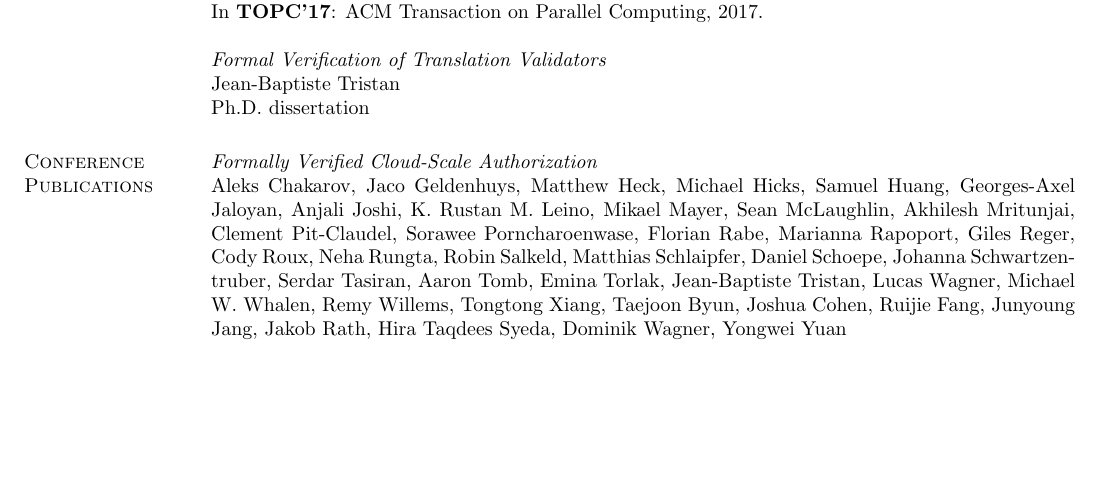
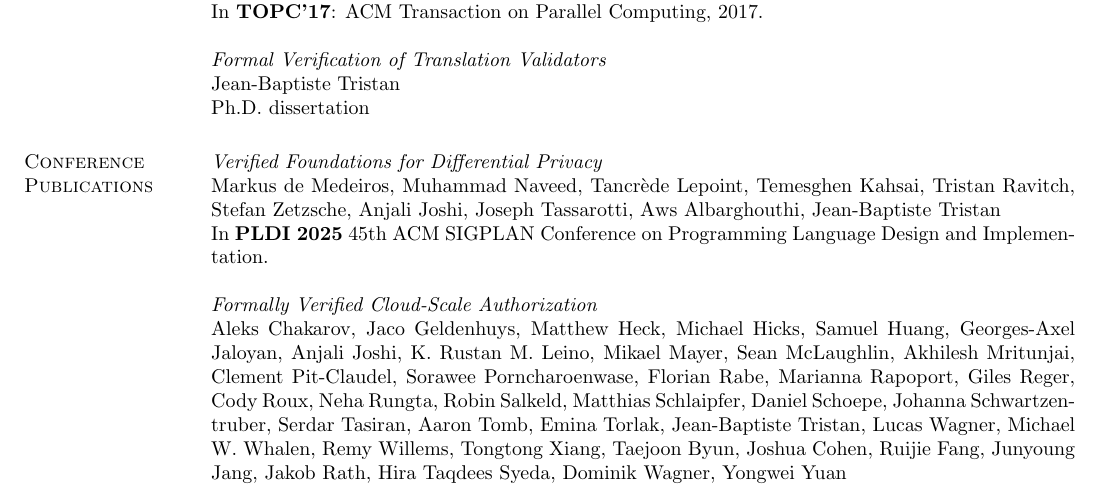
Before and after one commit to jtristan/jtristan.github.io, a LaTeX CV (cv/cv.tex): part of page 7 of 11, cut so that both start at the same text, the shorter picture padded with empty space. Compiled offline with pdfLaTeX; the source files are stored in an older character set and shown here as Unicode.

Commit message:
Updated CV

```diff
--- a/cv/cv.tex
+++ b/cv/cv.tex
@@ -360,6 +360,10 @@
 
 \section{\sc Conference Publications}
 
+\emph{Verified Foundations for Differential Privacy}\\
+Markus de Medeiros, Muhammad Naveed, Tancrède Lepoint, Temesghen Kahsai, Tristan Ravitch, Stefan Zetzsche, Anjali Joshi, Joseph Tassarotti, Aws Albarghouthi, Jean-Baptiste Tristan\\
+In {\bf PLDI 2025} 45th ACM SIGPLAN Conference on Programming Language Design and Implementation.
+
 \emph{Formally Verified Cloud-Scale Authorization}\\
 Aleks Chakarov, Jaco Geldenhuys, Matthew Heck, Michael Hicks, Samuel Huang, Georges-Axel Jaloyan, Anjali Joshi, K. Rustan M. Leino, Mikael Mayer, Sean McLaughlin, Akhilesh Mritunjai, Clement Pit-Claudel, Sorawee Porncharoenwase, Florian Rabe, Marianna Rapoport, Giles Reger, Cody Roux, Neha Rungta, Robin Salkeld, Matthias Schlaipfer, Daniel Schoepe, Johanna Schwartzentruber, Serdar Tasiran, Aaron Tomb, Emina Torlak, Jean-Baptiste Tristan, Lucas Wagner, Michael W. Whalen, Remy Willems, Tongtong Xiang, Taejoon Byun, Joshua Cohen, Ruijie Fang, Junyoung Jang, Jakob Rath, Hira Taqdees Syeda, Dominik Wagner, Yongwei Yuan\\
 In {\bf ICSE 2025}: 47th International Conference on Software Engineering.\\
```
Also changed, not shown: cv/cv.pdf.
